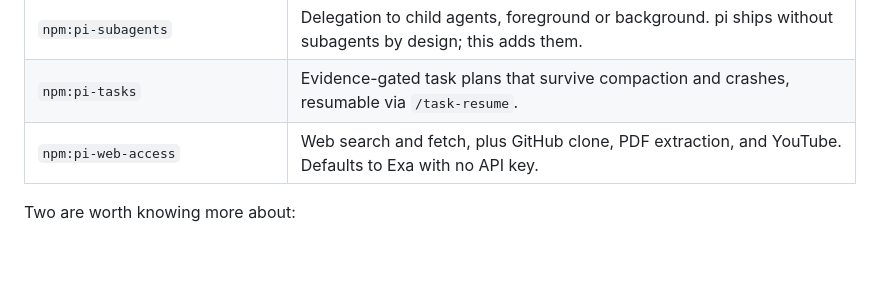
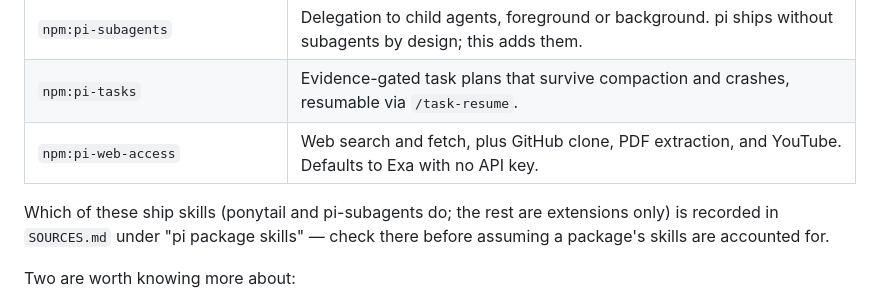
Before and after one commit to AdrianTJ/harness-configs, a Markdown page: pi/README.md, the part around the change. Rendered like a GitHub page; blank space fills up the shorter version.

```diff
--- a/pi/README.md
+++ b/pi/README.md
@@ -50,6 +50,10 @@ them. Pin any package you need to hold still.
 | `npm:pi-tasks` | Evidence-gated task plans that survive compaction and crashes, resumable via `/task-resume`. |
 | `npm:pi-web-access` | Web search and fetch, plus GitHub clone, PDF extraction, and YouTube. Defaults to Exa with no API key. |
 
+Which of these ship skills (ponytail and pi-subagents do; the rest are
+extensions only) is recorded in `SOURCES.md` under "pi package skills" — check
+there before assuming a package's skills are accounted for.
+
 Two are worth knowing more about:
 
 **ponytail is cross-harness.** The same npm package carries a `pi` manifest key
```
Also changed, not shown: SOURCES.md (+36 -0 lines).
